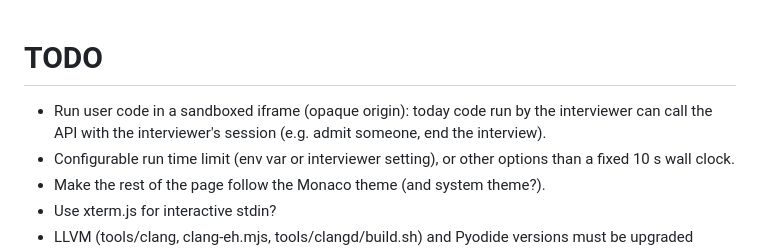
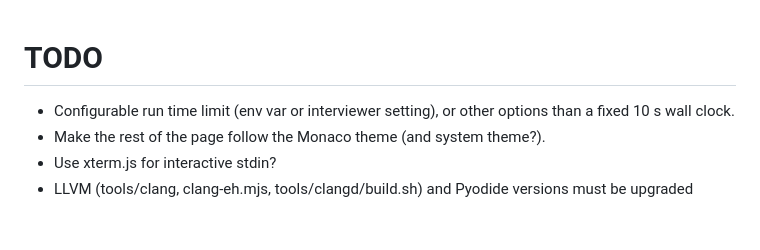
Before and after one commit to xim/interview-pad, a Markdown page: TODO.md, the part around the change. GitHub-like rendering; blank space fills up the shorter version.

```diff
--- a/TODO.md
+++ b/TODO.md
@@ -1,7 +1,5 @@
 # TODO
 
-- Run user code in a sandboxed iframe (opaque origin): today code run by the interviewer can call the API with the
-  interviewer's session (e.g. admit someone, end the interview).
 - Configurable run time limit (env var or interviewer setting), or other options than a fixed 10 s wall clock.
 - Make the rest of the page follow the Monaco theme (and system theme?).
 - Use xterm.js for interactive stdin?
```
Also changed, not shown: README.md (+15 -5 lines), docs/screenshot.png (added).
